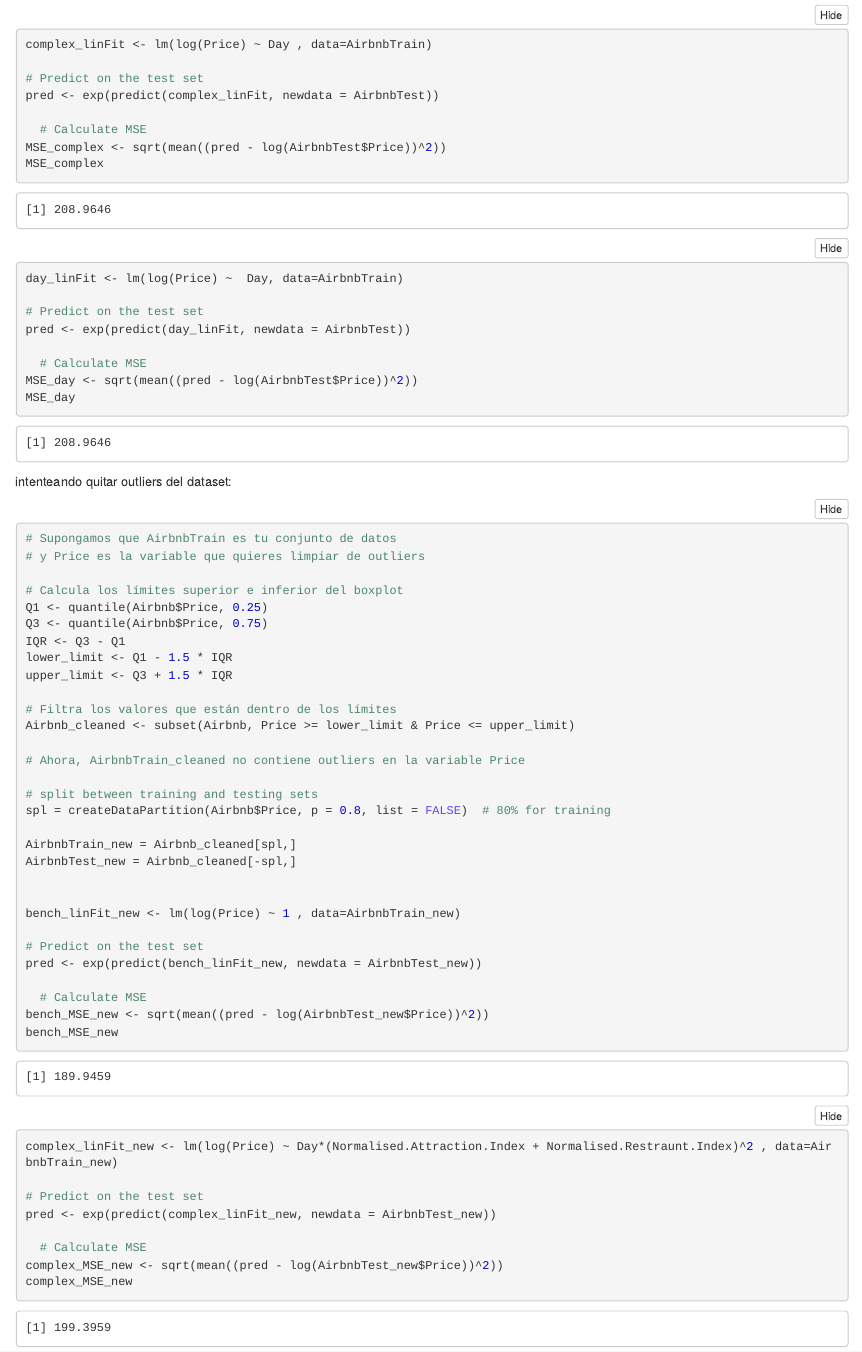
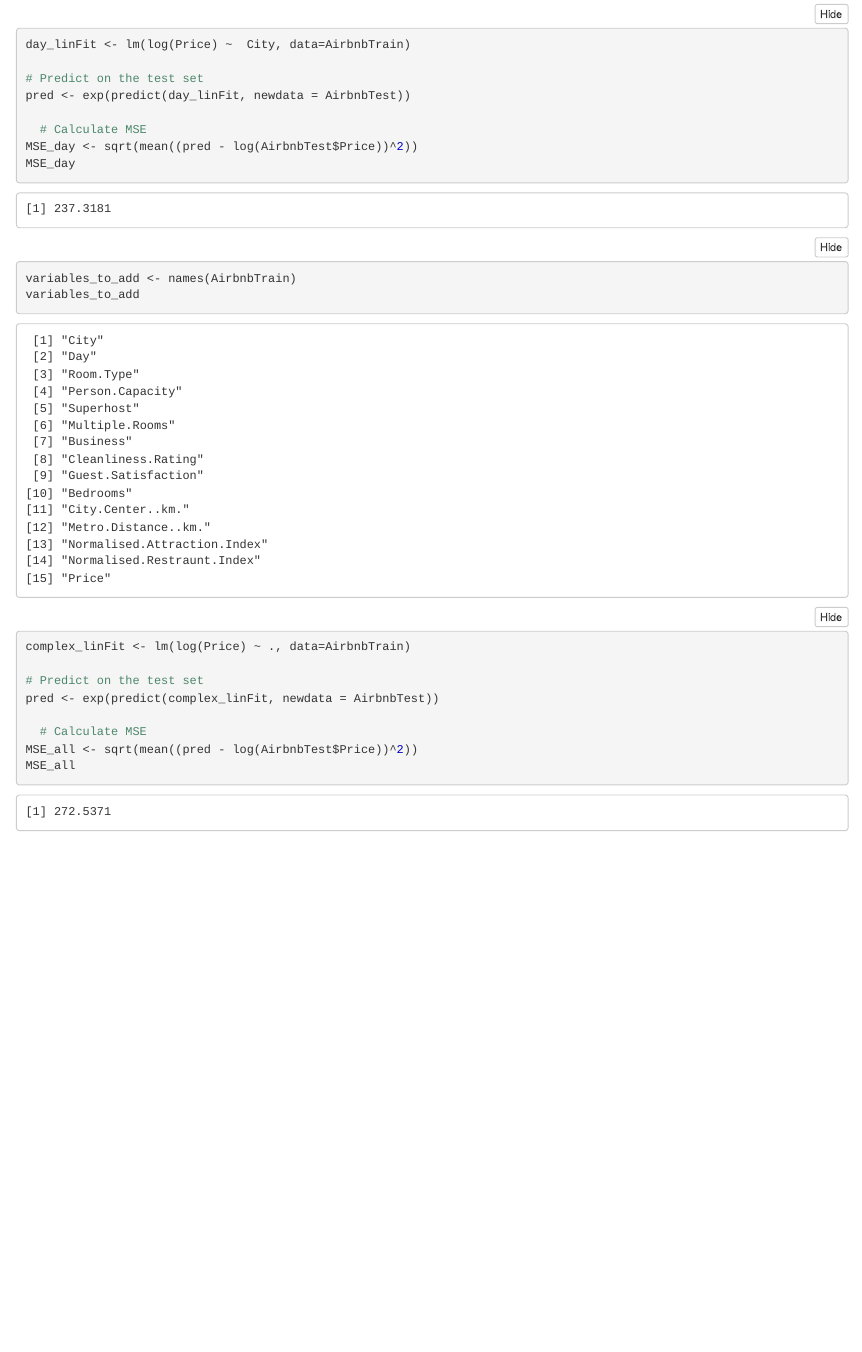
Before and after one commit to vanguix/Predictive_modelling_projects, an R Markdown document (Project_Linear_&_GLM.Rmd): the page in a window 1100 px wide, from 840 px down before the commit and from 4550 px down after it. The pictures show the output file Project_Linear_&_GLM.nb.html that the author committed with the source, opened offline.

Commit message:
Clase 14/12/23

````diff
--- a/Project_Linear_&_GLM.Rmd
+++ b/Project_Linear_&_GLM.Rmd
@@ -432,18 +461,9 @@ MSE_best <- sqrt(mean((pred - log(AirbnbTest$Price))^2))
 MSE_best
 ```
 
+
 ```{r}
-complex_linFit <- lm(log(Price) ~ Day , data=AirbnbTrain)
-
-# Predict on the test set
-pred <- exp(predict(complex_linFit, newdata = AirbnbTest))
-
-  # Calculate MSE
-MSE_complex <- sqrt(mean((pred - log(AirbnbTest$Price))^2))
-MSE_complex
-```
-```{r}
-day_linFit <- lm(log(Price) ~  Day, data=AirbnbTrain)
+day_linFit <- lm(log(Price) ~  City, data=AirbnbTrain)
 
 # Predict on the test set
 pred <- exp(predict(day_linFit, newdata = AirbnbTest))
@@ -451,53 +471,23 @@ pred <- exp(predict(day_linFit, newdata = AirbnbTest))
   # Calculate MSE
 MSE_day <- sqrt(mean((pred - log(AirbnbTest$Price))^2))
 MSE_day
+
+variables_to_add <- names(AirbnbTrain)
+variables_to_add
+```
+```{r}
+complex_linFit <- lm(log(Price) ~ ., data=AirbnbTrain)
+
+# Predict on the test set
+pred <- exp(predict(complex_linFit, newdata = AirbnbTest))
+
+  # Calculate MSE
+MSE_all <- sqrt(mean((pred - log(AirbnbTest$Price))^2))
+MSE_all
 ```
 
 
 
-intenteando quitar outliers del dataset:
-
-```{r}
-# Supongamos que AirbnbTrain es tu conjunto de datos
-# y Price es la variable que quieres limpiar de outliers
-
-# Calcula los límites superior e inferior del boxplot
-Q1 <- quantile(Airbnb$Price, 0.25)
-Q3 <- quantile(Airbnb$Price, 0.75)
-IQR <- Q3 - Q1
-lower_limit <- Q1 - 1.5 * IQR
-upper_limit <- Q3 + 1.5 * IQR
-
-# Filtra los valores que están dentro de los límites
-Airbnb_cleaned <- subset(Airbnb, Price >= lower_limit & Price <= upper_limit)
-
-# Ahora, AirbnbTrain_cleaned no contiene outliers en la variable Price
-
-# split between training and testing sets
-spl = createDataPartition(Airbnb$Price, p = 0.8, list = FALSE)  # 80% for training
-
-AirbnbTrain_new = Airbnb_cleaned[spl,]
-AirbnbTest_new = Airbnb_cleaned[-spl,]
-
-
-bench_linFit_new <- lm(log(Price) ~ 1 , data=AirbnbTrain_new)
-
-# Predict on the test set
-pred <- exp(predict(bench_linFit_new, newdata = AirbnbTest_new))
-
-  # Calculate MSE
-bench_MSE_new <- sqrt(mean((pred - log(AirbnbTest_new$Price))^2))
-bench_MSE_new
-
-complex_linFit_new <- lm(log(Price) ~ Day*(Normalised.Attraction.Index + Normalised.Restraunt.Index)^2 , data=AirbnbTrain_new)
-
-# Predict on the test set
-pred <- exp(predict(complex_linFit_new, newdata = AirbnbTest_new))
-
-  # Calculate MSE
-complex_MSE_new <- sqrt(mean((pred - log(AirbnbTest_new$Price))^2))
-complex_MSE_new
-```
 
 
 ### Prediction Intervals
````
Also changed, not shown: Project_Linear_&_GLM.nb.html, Project_Linear_&_GLM.Rmd (29 more changed lines), 1 other file.
